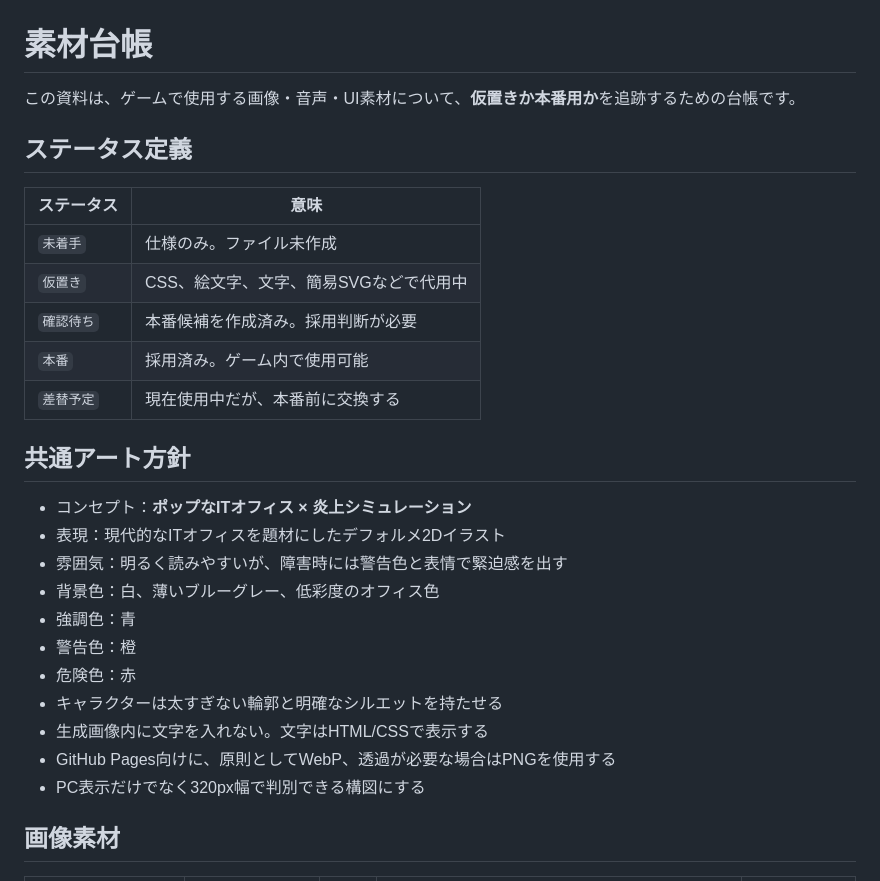
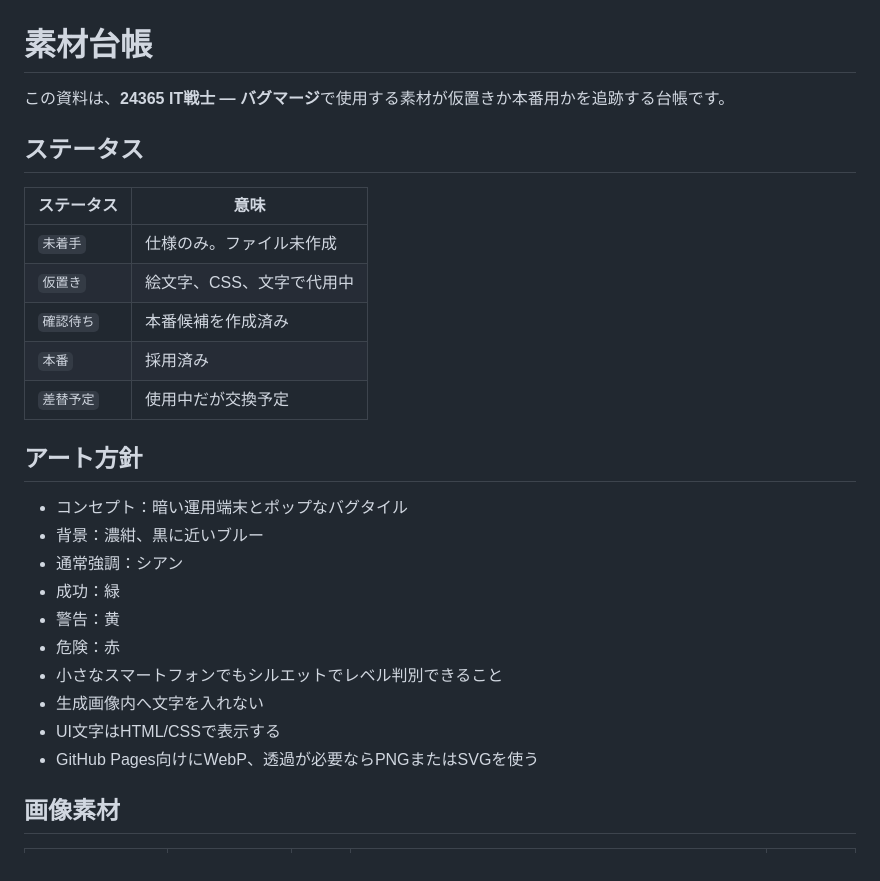
Before and after one commit to c-a-p-engineer/24365-it-warrior, a Markdown page: docs/assets.md, the part around one of its changes. GitHub-like rendering.

```diff
--- a/docs/assets.md
+++ b/docs/assets.md
@@ -1,30 +1,29 @@
 # 素材台帳
 
-この資料は、ゲームで使用する画像・音声・UI素材について、**仮置きか本番用か**を追跡するための台帳です。
+この資料は、**24365 IT戦士 ― バグマージ**で使用する素材が仮置きか本番用かを追跡する台帳です。
 
-## ステータス定義
+## ステータス
 
 | ステータス | 意味 |
 |---|---|
 | `未着手` | 仕様のみ。ファイル未作成 |
-| `仮置き` | CSS、絵文字、文字、簡易SVGなどで代用中 |
-| `確認待ち` | 本番候補を作成済み。採用判断が必要 |
-| `本番` | 採用済み。ゲーム内で使用可能 |
-| `差替予定` | 現在使用中だが、本番前に交換する |
+| `仮置き` | 絵文字、CSS、文字で代用中 |
+| `確認待ち` | 本番候補を作成済み |
+| `本番` | 採用済み |
+| `差替予定` | 使用中だが交換予定 |
 
-## 共通アート方針
+## アート方針
 
-- コンセプト：**ポップなITオフィス × 炎上シミュレーション**
-- 表現：現代的なITオフィスを題材にしたデフォルメ2Dイラスト
-- 雰囲気：明るく読みやすいが、障害時には警告色と表情で緊迫感を出す
-- 背景色：白、薄いブルーグレー、低彩度のオフィス色
-- 強調色：青
-- 警告色：橙
-- 危険色：赤
-- キャラクターは太すぎない輪郭と明確なシルエットを持たせる
-- 生成画像内に文字を入れない。文字はHTML/CSSで表示する
-- GitHub Pages向けに、原則としてWebP、透過が必要な場合はPNGを使用する
-- PC表示だけでなく320px幅で判別できる構図にする
+- コンセプト：暗い運用端末とポップなバグタイル
+- 背景：濃紺、黒に近いブルー
+- 通常強調：シアン
+- 成功：緑
+- 警告：黄
+- 危険：赤
+- 小さなスマートフォンでもシルエットでレベル判別できること
+- 生成画像内へ文字を入れない
+- UI文字はHTML/CSSで表示する
+- GitHub Pages向けにWebP、透過が必要ならPNGまたはSVGを使う
 
 ## 画像素材
 
```
Also changed, not shown: other parts of docs/assets.md (+38 -55 lines).
